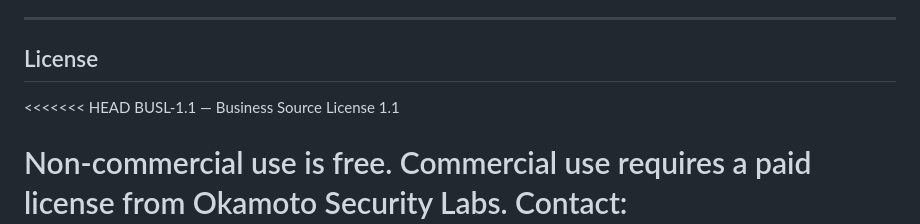
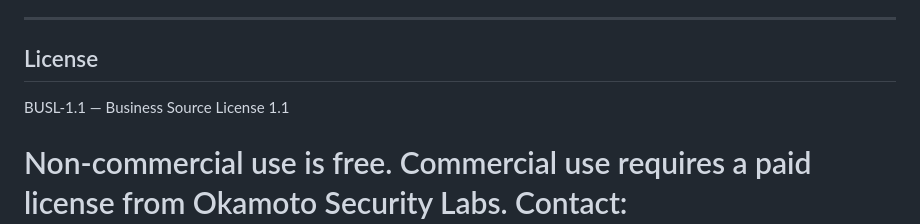
Before and after one commit to okamoto-security-labs/Vortex-DFS, a Markdown page: README.md, the part around the change. GitHub-like rendering.

Commit message:
Update license information in README.md

```diff
--- a/README.md
+++ b/README.md
@@ -369,7 +369,6 @@ A silent bug in our LWE signature verification caused `verify()` to return `true
 
 ## License
 
-<<<<<<< HEAD
 BUSL-1.1 — Business Source License 1.1
 
 Non-commercial use is free. Commercial use requires a paid license from Okamoto Security Labs.
```
